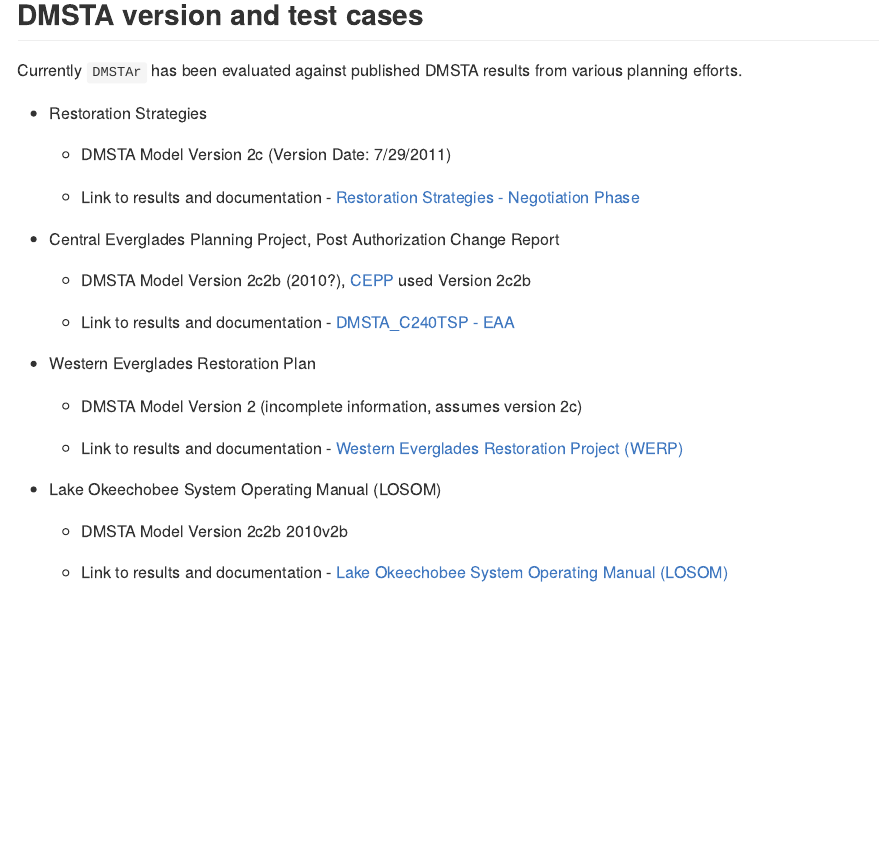
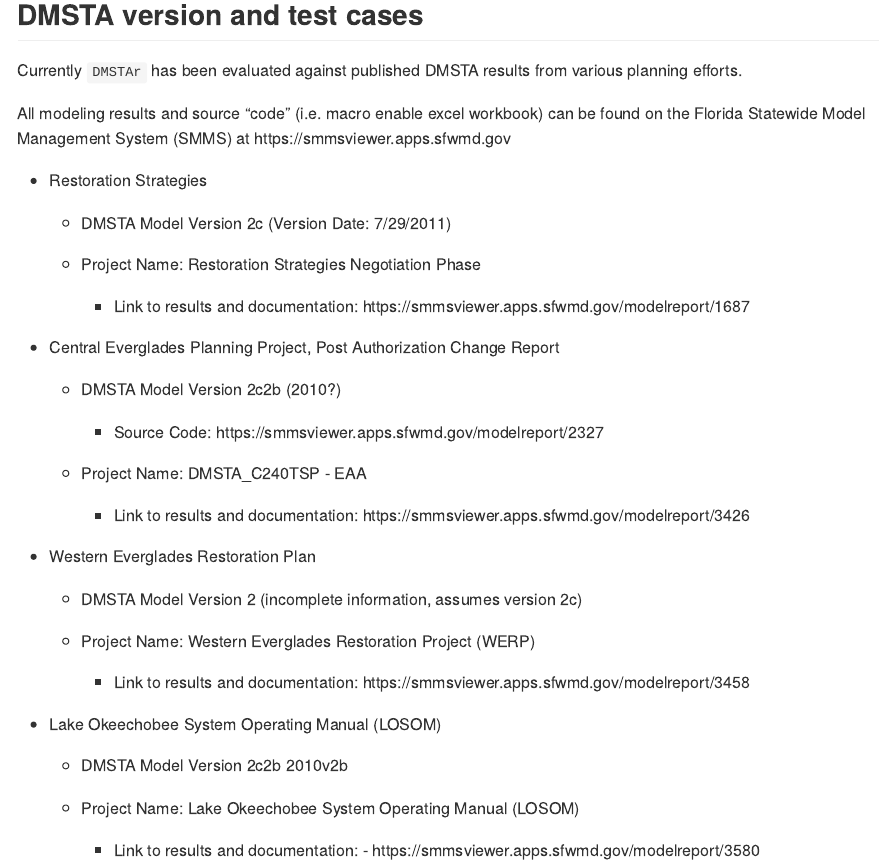
Before and after one commit to SwampThingPaul/DMSTAr, an R Markdown document (README.Rmd): the page in a window 1100 px wide, from 1400 px down. The pictures show the output file README.md that the author committed with the source, drawn offline in the style of GitHub; badge pictures from the web are left out.

Commit message:
had to revise hyperlinks to pass CRAN checks

```diff
--- a/README.Rmd
+++ b/README.Rmd
@@ -64,25 +64,39 @@
 
 Currently `DMSTAr` has been evaluated against published DMSTA results from various planning efforts.
 
+All modeling results and source "code" (i.e. macro enable excel workbook) can be found on the Florida Statewide Model Management System (SMMS) at https:<!-- breaklink -->//smmsviewer.apps.sfwmd.gov
+
 * Restoration Strategies
   * DMSTA Model Version 2c (Version Date: 7/29/2011)
 
-  * Link to results and documentation - [Restoration Strategies - Negotiation Phase](https://smmsviewer.apps.sfwmd.gov/modelreport/1687)
+  * Project Name: Restoration Strategies Negotiation Phase
+
+    * Link to results and documentation: https:<!-- breaklink -->//smmsviewer.apps.sfwmd.gov/modelreport/1687
+
+  <!-- * Link to results and documentation - [Restoration Strategies - Negotiation Phase](https://smmsviewer.apps.sfwmd.gov/modelreport/1687) -->
 
 * Central Everglades Planning Project, Post Authorization Change Report
-  * DMSTA Model Version 2c2b (2010?), [CEPP](https://smmsviewer.apps.sfwmd.gov/modelreport/2327) used Version 2c2b
+  * DMSTA Model Version 2c2b (2010?)
 
-  * Link to results and documentation - [DMSTA_C240TSP - EAA](https://smmsviewer.apps.sfwmd.gov/modelreport/3426)
+    * Source Code: https:<!-- breaklink -->//smmsviewer.apps.sfwmd.gov/modelreport/2327
+
+  * Project Name: DMSTA_C240TSP - EAA
+
+    * Link to results and documentation: https:<!-- breaklink -->//smmsviewer.apps.sfwmd.gov/modelreport/3426
 
 * Western Everglades Restoration Plan
   * DMSTA Model Version 2 (incomplete information, assumes version 2c)
 
-  * Link to results and documentation - [Western Everglades Restoration Project (WERP)](https://smmsviewer.apps.sfwmd.gov/modelreport/3458)
+  * Project Name: Western Everglades Restoration Project (WERP)
+
+    * Link to results and documentation: https:<!-- breaklink -->//smmsviewer.apps.sfwmd.gov/modelreport/3458
 
 * Lake Okeechobee System Operating Manual (LOSOM)
   * DMSTA Model Version 2c2b 2010v2b
 
-  * Link to results and documentation - [Lake Okeechobee System Operating Manual (LOSOM)](https://smmsviewer.apps.sfwmd.gov/modelreport/3580)
+  * Project Name: Lake Okeechobee System Operating Manual (LOSOM)
+
+    * Link to results and documentation: - https:<!-- breaklink -->//smmsviewer.apps.sfwmd.gov/modelreport/3580
 
 <!-- ## *Indevelopment* -->
 
```
Also changed, not shown: README.md, docs/pkgdown.yml, 2 other files.
